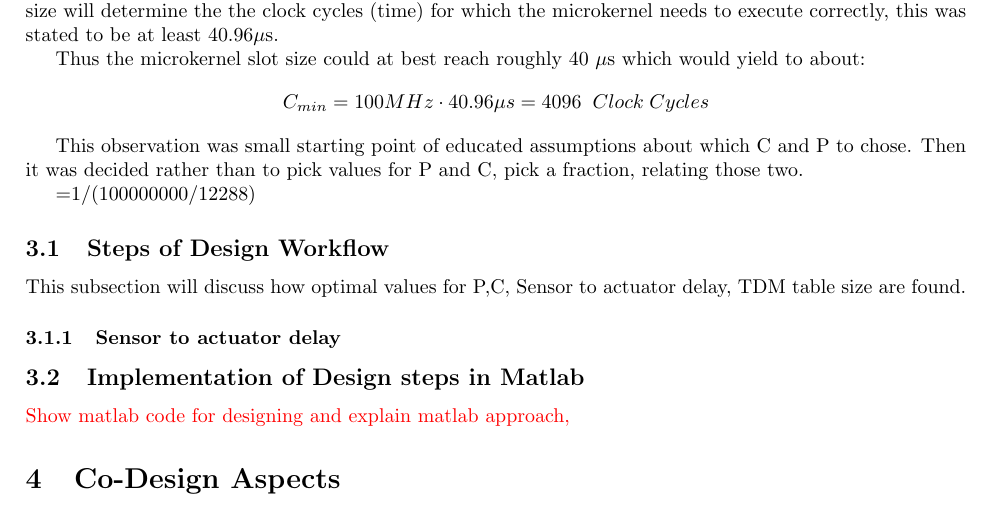
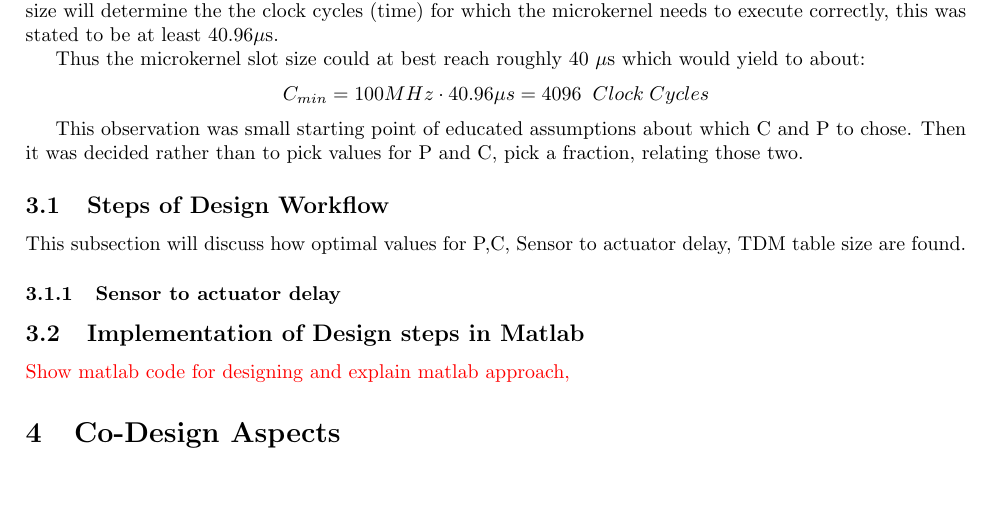
Before and after one commit to snoste/iot, a LaTeX document (ecs-git/report/main.tex, which reads ecs-git/report/platform.tex): part of page 3 of 5, cut so that both start at the same text, the shorter picture padded with empty space. Compiled offline with pdfLaTeX.

Commit message:
autocommit

```diff
--- a/ecs-git/report/platform.tex
+++ b/ecs-git/report/platform.tex
@@ -7,8 +7,6 @@ Thus the microkernel slot size could at best reach roughly 40 $\mu$s which would
 
 This observation was small starting point of educated assumptions about which C and P to chose. Then it was decided rather than to pick values for P and C, pick a fraction, relating those two.
 
-
-=1/(100000000/12288)
 \subsection{Steps of Design Workflow}
 
 This subsection will discuss how optimal values for P,C, Sensor to actuator delay, TDM table size are found.
```
